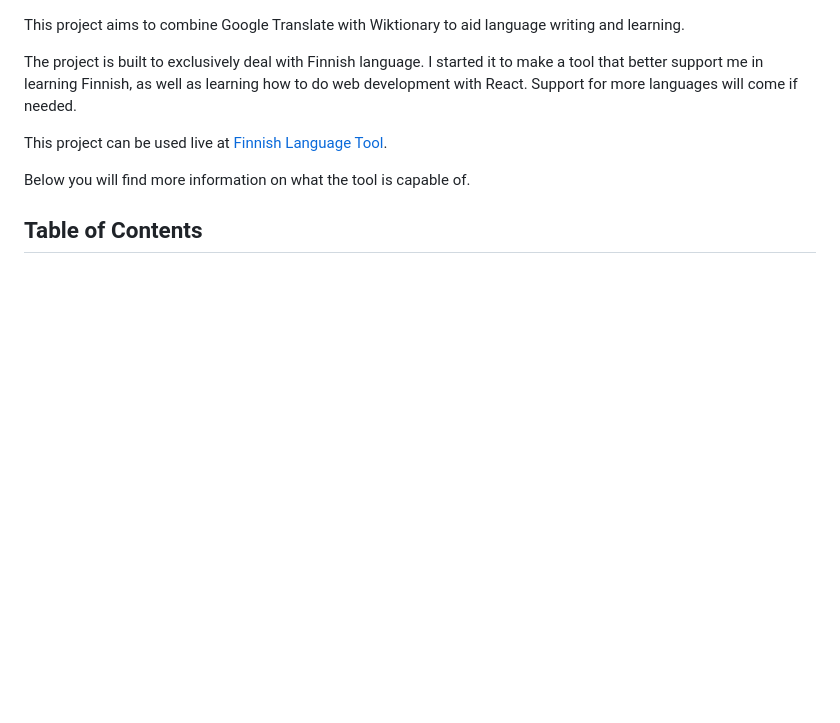
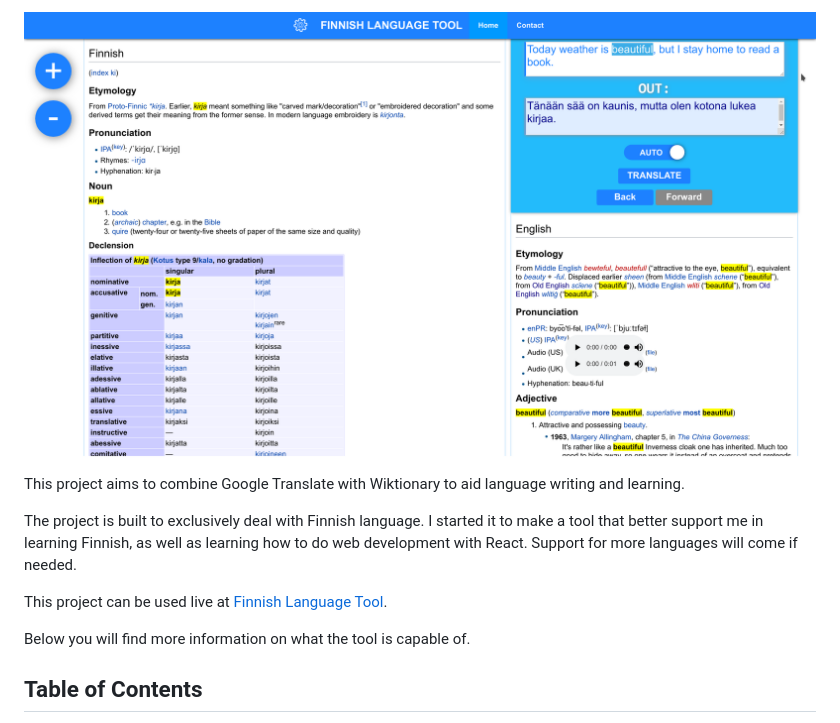
Before and after one commit to phuongfi91/lwriter, a Markdown page: README.md, the part around the change. Drawn GitHub-style; pictures changed too: resources/lwriter-screenshot.png (added); blank space fills up the shorter version.

Commit message:
Update README to include a screenshot of the application

```diff
--- a/README.md
+++ b/README.md
@@ -1,3 +1,5 @@
+![lwriter](./resources/lwriter-screenshot.png)
+
 This project aims to combine Google Translate with Wiktionary to aid language writing and learning.
 
 The project is built to exclusively deal with Finnish language. I started it to make a tool that better support me in learning Finnish, as well as learning how to do web development with React. Support for more languages will come if needed.
```
